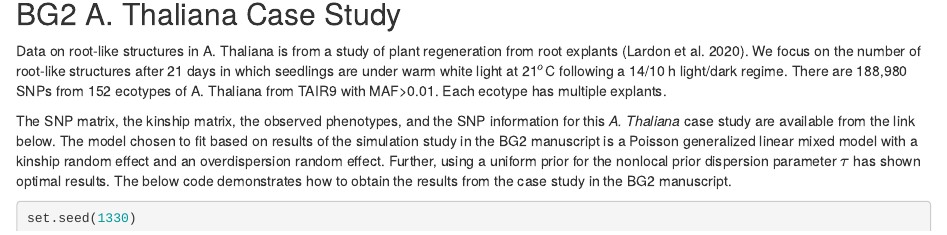
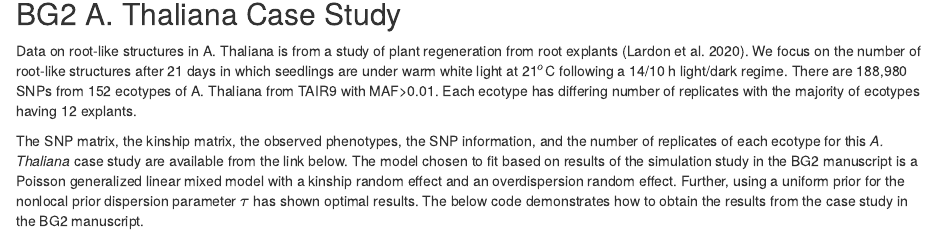
Before and after one commit to marf-at-vt/Case-studies, an R Markdown document (BG2_Data/BG2_CaseStudy.Rmd): the page in a window 1100 px wide, from 360 px down. Rendered offline with R 4.5, knitr and Pandoc, with nearby package versions; some code elsewhere in the file could not run offline.

Commit message:
Added Details

```diff
--- a/BG2_Data/BG2_CaseStudy.Rmd
+++ b/BG2_Data/BG2_CaseStudy.Rmd
@@ -20,6 +20,6 @@ source(url("https://raw.githubusercontent.com/marf-at-vt/BG2/main/R/BG2.R"))
 
 ## BG2 A. Thaliana Case Study
 
-Data on root-like structures in A. Thaliana is from a study of plant regeneration from root explants (Lardon et al. 2020). We focus on the number of root-like structures after 21 days in which seedlings are under warm white light at 21$^o$C following a 14/10 h light/dark regime. There are 188,980 SNPs from 152 ecotypes of A. Thaliana from TAIR9 with MAF>0.01. Each ecotype has multiple explants.
+Data on root-like structures in A. Thaliana is from a study of plant regeneration from root explants (Lardon et al. 2020). We focus on the number of root-like structures after 21 days in which seedlings are under warm white light at 21$^o$C following a 14/10 h light/dark regime. There are 188,980 SNPs from 152 ecotypes of A. Thaliana from TAIR9 with MAF>0.01. Each ecotype has differing number of replicates with the majority of ecotypes having 12 explants.
 
-The SNP matrix, the kinship matrix, the observed phenotypes, and the SNP information for this _A. Thaliana_ case study are available from the link below. The model chosen to fit based on results of the simulation study in the BG2 manuscript is a Poisson generalized linear mixed model with a kinship random effect and an overdispersion random effect. Further, using a uniform prior for the nonlocal prior dispersion parameter $\tau$ has shown optimal results. The below code demonstrates how to obtain the results from the case study in the BG2 manuscript.
+The SNP matrix, the kinship matrix, the observed phenotypes, the SNP information, and the number of replicates of each ecotype for this _A. Thaliana_ case study are available from the link below. The model chosen to fit based on results of the simulation study in the BG2 manuscript is a Poisson generalized linear mixed model with a kinship random effect and an overdispersion random effect. Further, using a uniform prior for the nonlocal prior dispersion parameter $\tau$ has shown optimal results. The below code demonstrates how to obtain the results from the case study in the BG2 manuscript.
```
Also changed, not shown: BG2_Data/BG2_CaseStudy.Rmd (3 more changed lines).
